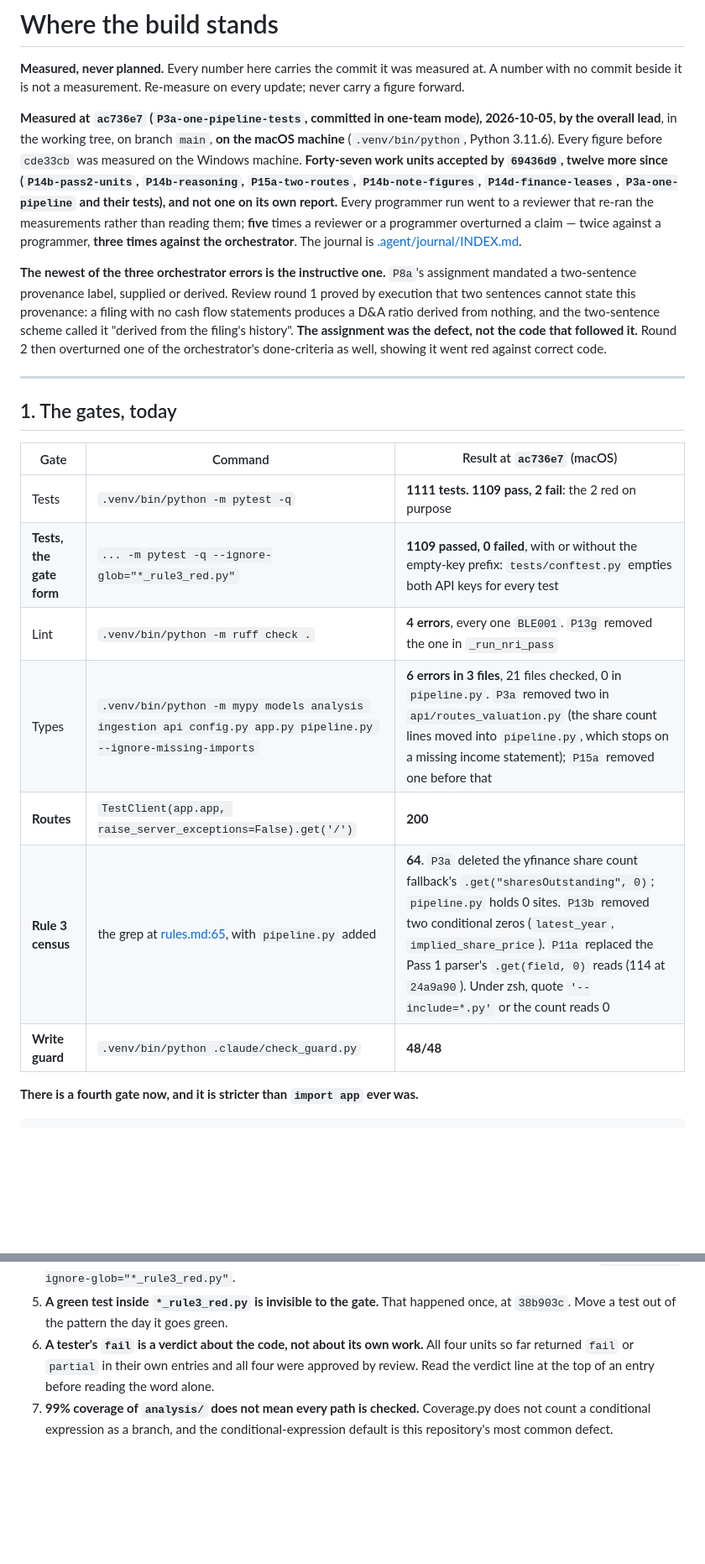
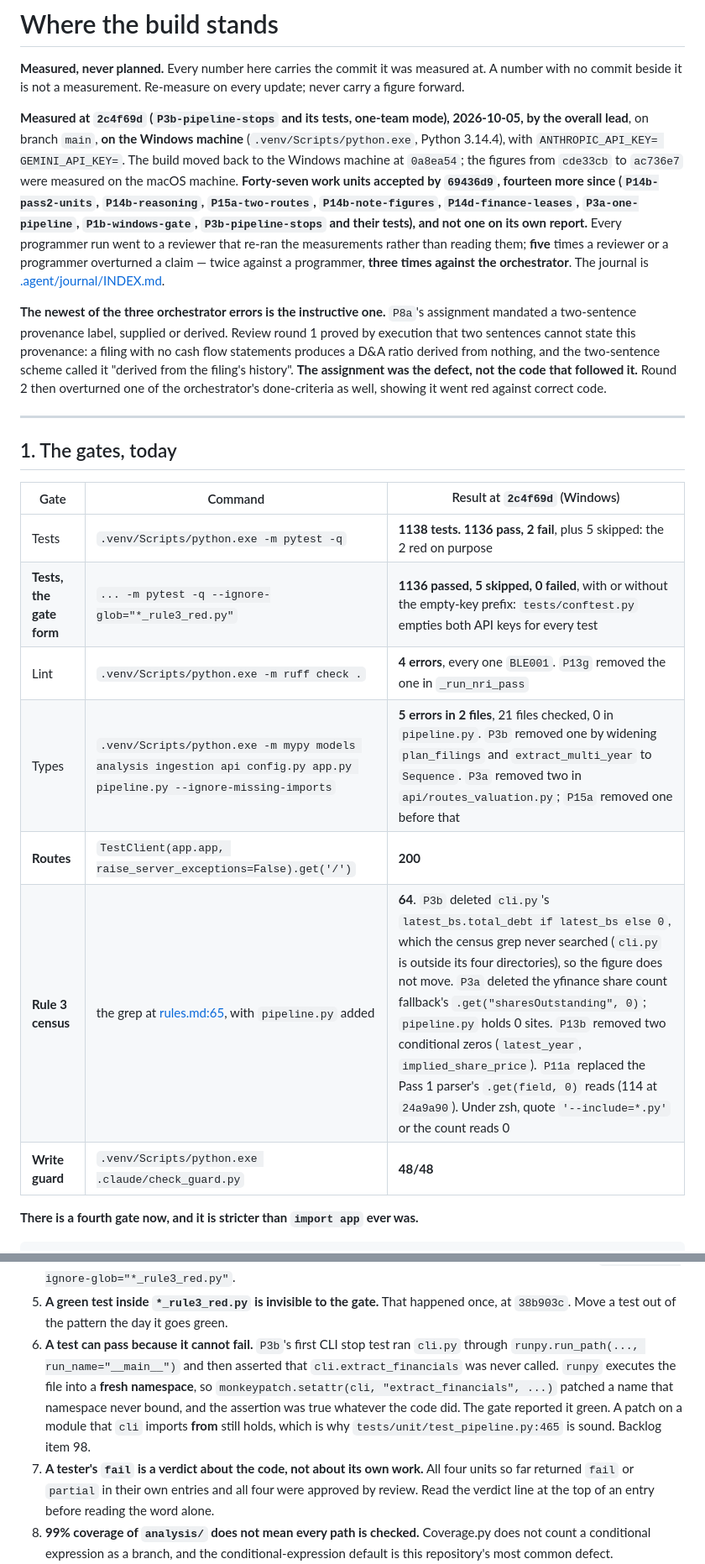
Before and after one commit to yinchenliu/Valuation, a Markdown page: STATUS.md, 2 parts joined by grey strips. Shown at 84% size. Rendered like a GitHub page; blank space fills up the shorter version.

Commit message:
STATUS.md: re-measured at 2c4f69d on the Windows machine
The gates move to the Windows interpreter and to 2c4f69d: gate 1136 passed,
5 skipped, 0 failed; full suite 2 failed, the two red on purpose; ruff 4, all
BLE001; mypy 5 in 2 files; census 64; GET / 200; guard 48/48.

Items 49 and 72 move to Closed. Items 93 to 100 are listed Open. Item 7's stale
open row is deleted, it closed at dc81088.

A new standing trap: a test can pass because it cannot fail. runpy.run_path
executes a module into a fresh namespace, so a patch on that module object is
not the name the fresh copy binds.

Co-Authored-By: Claude Opus 5 (1M context) <noreply@anthropic.com>

```diff
--- a/STATUS.md
+++ b/STATUS.md
@@ -4,9 +4,10 @@
 A number with no commit beside it is not a measurement. Re-measure on every update;
 never carry a figure forward.
 
-**Measured at `ac736e7` (`P3a-one-pipeline-tests`, committed in one-team mode), 2026-10-05, by the overall lead**, in the working tree, on branch `main`, **on the macOS machine**
-(`.venv/bin/python`, Python 3.11.6). Every figure before `cde33cb` was measured on the
-Windows machine. **Forty-seven work units accepted by `69436d9`, twelve more since (`P14b-pass2-units`, `P14b-reasoning`, `P15a-two-routes`, `P14b-note-figures`, `P14d-finance-leases`, `P3a-one-pipeline` and their tests), and not one on its own report.** Every programmer run went to a reviewer that
+**Measured at `2c4f69d` (`P3b-pipeline-stops` and its tests, one-team mode), 2026-10-05, by the overall lead**, on branch `main`, **on the Windows machine**
+(`.venv/Scripts/python.exe`, Python 3.14.4), with `ANTHROPIC_API_KEY= GEMINI_API_KEY=`.
+The build moved back to the Windows machine at `0a8ea54`; the figures from `cde33cb` to
+`ac736e7` were measured on the macOS machine. **Forty-seven work units accepted by `69436d9`, fourteen more since (`P14b-pass2-units`, `P14b-reasoning`, `P15a-two-routes`, `P14b-note-figures`, `P14d-finance-leases`, `P3a-one-pipeline`, `P1b-windows-gate`, `P3b-pipeline-stops` and their tests), and not one on its own report.** Every programmer run went to a reviewer that
 re-ran the measurements rather than reading them; **five** times a reviewer or a
 programmer overturned a claim — twice against a programmer, **three times against the
 orchestrator**. The journal is [.agent/journal/INDEX.md](.agent/journal/INDEX.md).
@@ -23,15 +24,15 @@ done-criteria as well, showing it went red against correct code.
 
 ## 1. The gates, today
 
-| Gate | Command | Result at `ac736e7` (macOS) |
+| Gate | Command | Result at `2c4f69d` (Windows) |
 |---|---|---|
-| Tests | `.venv/bin/python -m pytest -q` | **1111 tests. 1109 pass, 2 fail**: the 2 red on purpose |
-| **Tests, the gate form** | `... -m pytest -q --ignore-glob="*_rule3_red.py"` | **1109 passed, 0 failed**, with or without the empty-key prefix: `tests/conftest.py` empties both API keys for every test |
-| Lint | `.venv/bin/python -m ruff check .` | **4 errors**, every one `BLE001`. `P13g` removed the one in `_run_nri_pass` |
-| Types | `.venv/bin/python -m mypy models analysis ingestion api config.py app.py pipeline.py --ignore-missing-imports` | **6 errors in 3 files**, 21 files checked, 0 in `pipeline.py`. `P3a` removed two in `api/routes_valuation.py` (the share count lines moved into `pipeline.py`, which stops on a missing income statement); `P15a` removed one before that |
+| Tests | `.venv/Scripts/python.exe -m pytest -q` | **1138 tests. 1136 pass, 2 fail**, plus 5 skipped: the 2 red on purpose |
+| **Tests, the gate form** | `... -m pytest -q --ignore-glob="*_rule3_red.py"` | **1136 passed, 5 skipped, 0 failed**, with or without the empty-key prefix: `tests/conftest.py` empties both API keys for every test |
+| Lint | `.venv/Scripts/python.exe -m ruff check .` | **4 errors**, every one `BLE001`. `P13g` removed the one in `_run_nri_pass` |
+| Types | `.venv/Scripts/python.exe -m mypy models analysis ingestion api config.py app.py pipeline.py --ignore-missing-imports` | **5 errors in 2 files**, 21 files checked, 0 in `pipeline.py`. `P3b` removed one by widening `plan_filings` and `extract_multi_year` to `Sequence`. `P3a` removed two in `api/routes_valuation.py`; `P15a` removed one before that |
 | **Routes** | `TestClient(app.app, raise_server_exceptions=False).get('/')` | **200** |
-| **Rule 3 census** | the grep at [rules.md:65](docs/2-rules/rules.md), with `pipeline.py` added | **64**. `P3a` deleted the yfinance share count fallback's `.get("sharesOutstanding", 0)`; `pipeline.py` holds 0 sites. `P13b` removed two conditional zeros (`latest_year`, `implied_share_price`). `P11a` replaced the Pass 1 parser's `.get(field, 0)` reads (114 at `24a9a90`). Under zsh, quote `'--include=*.py'` or the count reads 0 |
-| **Write guard** | `.venv/bin/python .claude/check_guard.py` | **48/48** |
+| **Rule 3 census** | the grep at [rules.md:65](docs/2-rules/rules.md), with `pipeline.py` added | **64**. `P3b` deleted `cli.py`'s `latest_bs.total_debt if latest_bs else 0`, which the census grep never searched (`cli.py` is outside its four directories), so the figure does not move. `P3a` deleted the yfinance share count fallback's `.get("sharesOutstanding", 0)`; `pipeline.py` holds 0 sites. `P13b` removed two conditional zeros (`latest_year`, `implied_share_price`). `P11a` replaced the Pass 1 parser's `.get(field, 0)` reads (114 at `24a9a90`). Under zsh, quote `'--include=*.py'` or the count reads 0 |
+| **Write guard** | `.venv/Scripts/python.exe .claude/check_guard.py` | **48/48** |
 
 **There is a fourth gate now, and it is stricter than `import app` ever was.**
 
@@ -616,7 +620,14 @@ Things that have already misled a reader of this repository.
    form that excludes it is `pytest -q --ignore-glob="*_rule3_red.py"`.
 5. **A green test inside `*_rule3_red.py` is invisible to the gate.** That happened
    once, at `38b903c`. Move a test out of the pattern the day it goes green.
-6. **A tester's `fail` is a verdict about the code, not about its own work.** All four
+6. **A test can pass because it cannot fail.** `P3b`'s first CLI stop test ran `cli.py`
+   through `runpy.run_path(..., run_name="__main__")` and then asserted that
+   `cli.extract_financials` was never called. `runpy` executes the file into a **fresh
+   namespace**, so `monkeypatch.setattr(cli, "extract_financials", ...)` patched a name
+   that namespace never bound, and the assertion was true whatever the code did. The
+   gate reported it green. A patch on a module that `cli` imports **from** still holds,
+   which is why `tests/unit/test_pipeline.py:465` is sound. Backlog item 98.
+7. **A tester's `fail` is a verdict about the code, not about its own work.** All four
    units so far returned `fail` or `partial` in their own entries and all four were
    approved by review. Read the verdict line at the top of an entry before reading the
    word alone.
```
Also changed, not shown: other parts of STATUS.md (+6 -3 lines).
